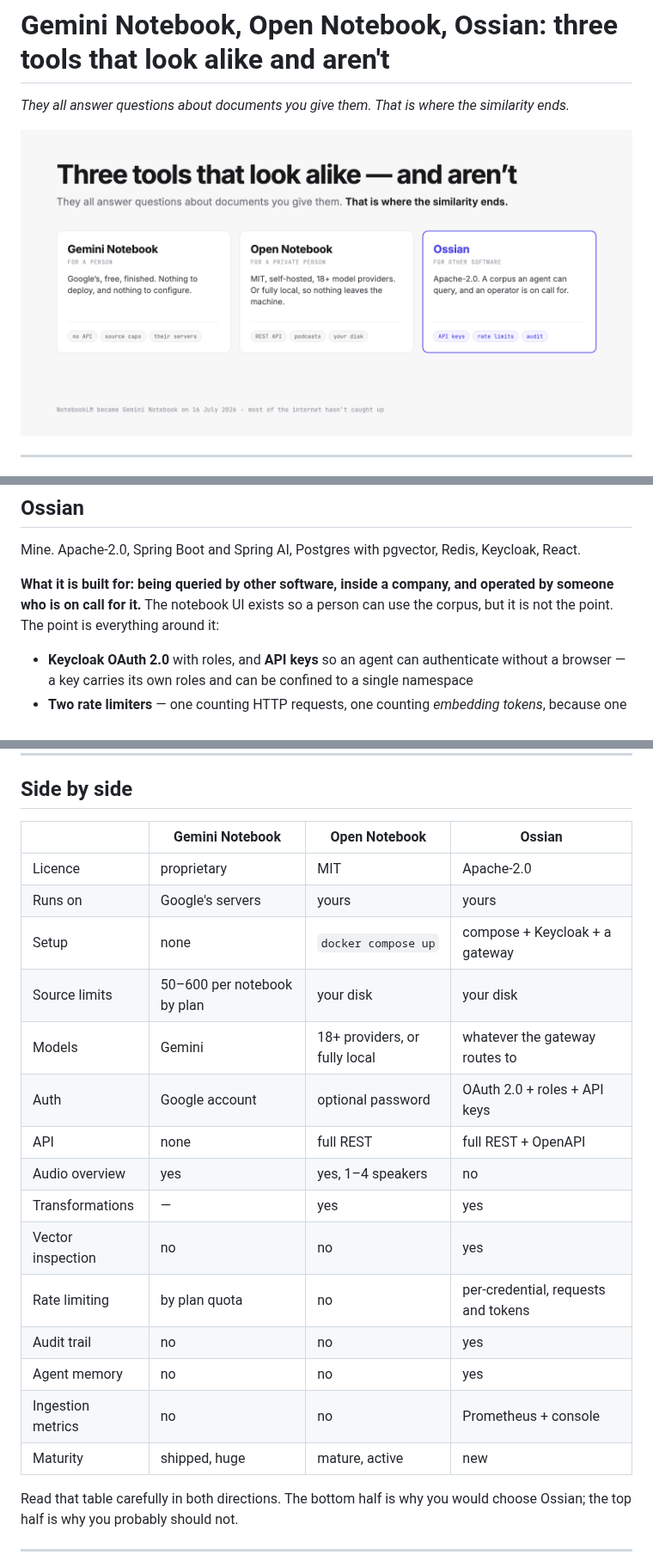
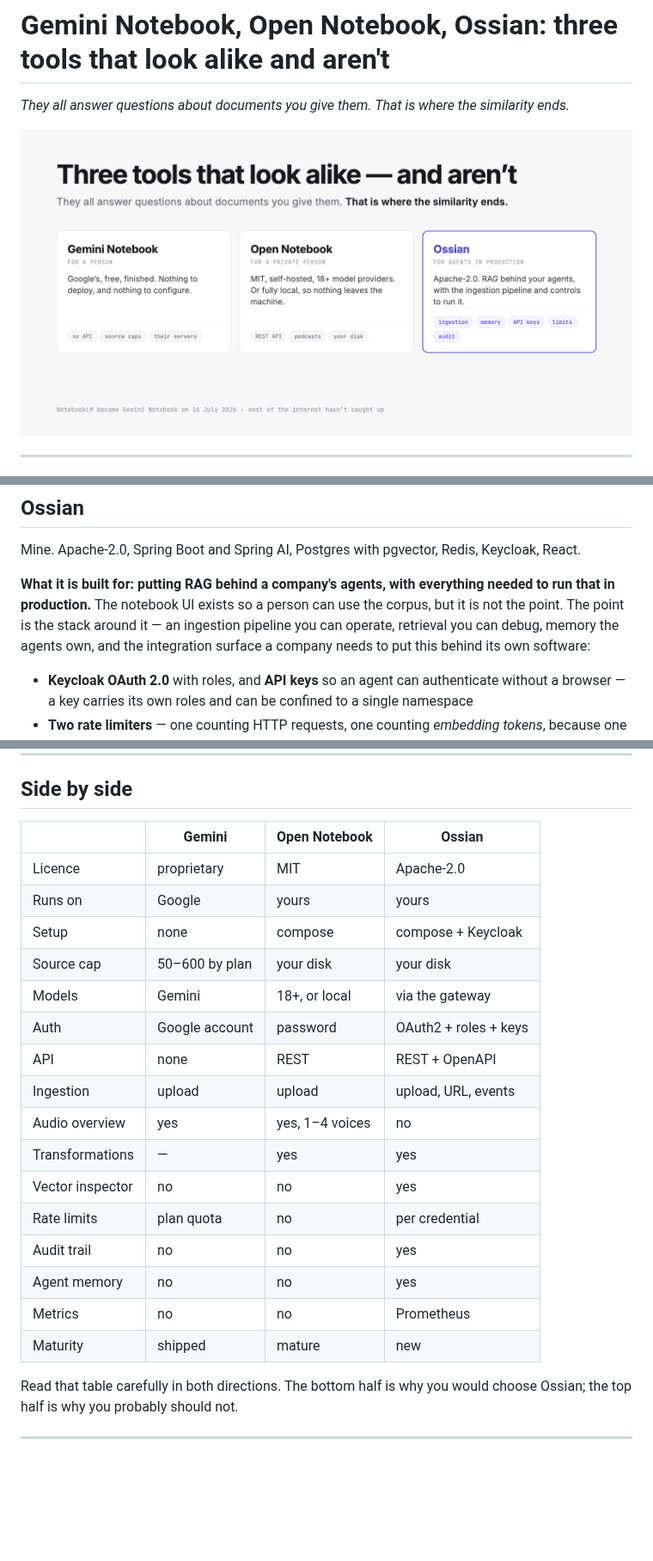
Before and after one commit to dockndevai/ossian, a Markdown page: docs/blog-2-notebooklm-vs-open-notebook-vs-ossian.md, 3 parts joined by grey strips. Shown at 86% size. GitHub-like rendering; pictures changed too: docs/media/blog-2-banner.png; blank space fills up the shorter version.

Commit message:
Fix table rendering for Medium, and say what Ossian is for
Two problems, one of them self-inflicted.

The tables were misaligned. Wrapped cells put a continuation line under
the first column with nothing tying it to its row, so the table read as a
list of fragments. Separating rows with a blank line fixed the reading and
broke the table: Medium's paste importer treats a blank line inside a
<pre> as a block boundary, so one table silently became several code
blocks. Found by watching it happen in the editor.

The fix is not to wrap at all. Two-column tables become native paragraphs,
which read better than any monospace grid. Wider ones stay preformatted
with cells short enough that every row fits one line — alignment is the
whole point of a grid, and a grid that wraps has given that up.

And "a company that needs a documented corpus other software can query"
undersold it to the point of being wrong. Ossian is a RAG backend for a
company's agents, with the ingestion pipeline, memory, credentials, limits
and audit needed to run that in production. Corrected in the comparison,
the positioning line and the banner, and the table gains an Ingestion row
— upload, URL and CDC/webhook events against upload-only for both others,
which is the difference the old wording hid.

The converter is committed alongside the posts, since it now encodes
several things about Medium that are only learnable by trying.

Co-Authored-By: Claude Opus 5 <noreply@anthropic.com>

```diff
--- a/docs/blog-2-notebooklm-vs-open-notebook-vs-ossian.md
+++ b/docs/blog-2-notebooklm-vs-open-notebook-vs-ossian.md
@@ -85,9 +86,11 @@ for.
 
 Mine. Apache-2.0, Spring Boot and Spring AI, Postgres with pgvector, Redis, Keycloak, React.
 
-**What it is built for: being queried by other software, inside a company, and operated by someone
-who is on call for it.** The notebook UI exists so a person can use the corpus, but it is not the
-point. The point is everything around it:
+**What it is built for: putting RAG behind a company's agents, with everything needed to run that
+in production.** The notebook UI exists so a person can use the corpus, but it is not the point.
+The point is the stack around it — an ingestion pipeline you can operate, retrieval you can debug,
+memory the agents own, and the integration surface a company needs to put this behind its own
+software:
 
 - **Keycloak OAuth 2.0** with roles, and **API keys** so an agent can authenticate without a
   browser — a key carries its own roles and can be confined to a single namespace
@@ -112,23 +115,24 @@ you — Postgres, Redis, Keycloak and a model gateway is a real deployment, not
 
 ## Side by side
 
-| | Gemini Notebook | Open Notebook | Ossian |
+| | Gemini | Open Notebook | Ossian |
 |---|---|---|---|
 | Licence | proprietary | MIT | Apache-2.0 |
-| Runs on | Google's servers | yours | yours |
-| Setup | none | `docker compose up` | compose + Keycloak + a gateway |
-| Source limits | 50–600 per notebook by plan | your disk | your disk |
-| Models | Gemini | 18+ providers, or fully local | whatever the gateway routes to |
-| Auth | Google account | optional password | OAuth 2.0 + roles + API keys |
-| API | none | full REST | full REST + OpenAPI |
-| Audio overview | yes | yes, 1–4 speakers | no |
+| Runs on | Google | yours | yours |
+| Setup | none | compose | compose + Keycloak |
+| Source cap | 50–600 by plan | your disk | your disk |
+| Models | Gemini | 18+, or local | via the gateway |
+| Auth | Google account | password | OAuth2 + roles + keys |
+| API | none | REST | REST + OpenAPI |
+| Ingestion | upload | upload | upload, URL, events |
+| Audio overview | yes | yes, 1–4 voices | no |
 | Transformations | — | yes | yes |
-| Vector inspection | no | no | yes |
-| Rate limiting | by plan quota | no | per-credential, requests and tokens |
+| Vector inspector | no | no | yes |
+| Rate limits | plan quota | no | per credential |
 | Audit trail | no | no | yes |
 | Agent memory | no | no | yes |
-| Ingestion metrics | no | no | Prometheus + console |
-| Maturity | shipped, huge | mature, active | new |
+| Metrics | no | no | Prometheus |
+| Maturity | shipped | mature | new |
 
 Read that table carefully in both directions. The bottom half is why you would choose Ossian; the
 top half is why you probably should not.
```
Also changed, not shown: other parts of docs/blog-2-notebooklm-vs-open-notebook-vs-ossian.md (+3 -2 lines), 2 other files.
